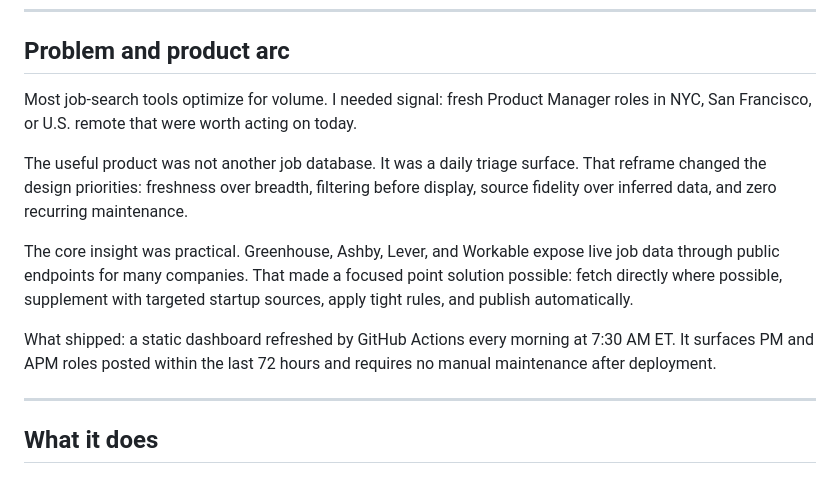
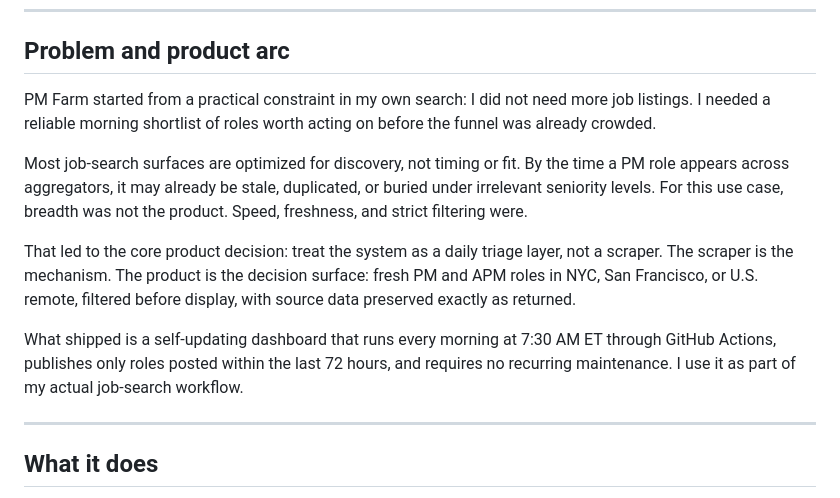
Before and after one commit to spEROwli/pm-farm, a Markdown page: README.md, the part around the change. Rendered like a GitHub page.

Commit message:
Strengthen README product arc

```diff
--- a/README.md
+++ b/README.md
@@ -10,13 +10,13 @@ PM Farm is a self-updating job-search triage tool I built during my Product Mana
 
 ## Problem and product arc
 
-Most job-search tools optimize for volume. I needed signal: fresh Product Manager roles in NYC, San Francisco, or U.S. remote that were worth acting on today.
+PM Farm started from a practical constraint in my own search: I did not need more job listings. I needed a reliable morning shortlist of roles worth acting on before the funnel was already crowded.
 
-The useful product was not another job database. It was a daily triage surface. That reframe changed the design priorities: freshness over breadth, filtering before display, source fidelity over inferred data, and zero recurring maintenance.
+Most job-search surfaces are optimized for discovery, not timing or fit. By the time a PM role appears across aggregators, it may already be stale, duplicated, or buried under irrelevant seniority levels. For this use case, breadth was not the product. Speed, freshness, and strict filtering were.
 
-The core insight was practical. Greenhouse, Ashby, Lever, and Workable expose live job data through public endpoints for many companies. That made a focused point solution possible: fetch directly where possible, supplement with targeted startup sources, apply tight rules, and publish automatically.
+That led to the core product decision: treat the system as a daily triage layer, not a scraper. The scraper is the mechanism. The product is the decision surface: fresh PM and APM roles in NYC, San Francisco, or U.S. remote, filtered before display, with source data preserved exactly as returned.
 
-What shipped: a static dashboard refreshed by GitHub Actions every morning at 7:30 AM ET. It surfaces PM and APM roles posted within the last 72 hours and requires no manual maintenance after deployment.
+What shipped is a self-updating dashboard that runs every morning at 7:30 AM ET through GitHub Actions, publishes only roles posted within the last 72 hours, and requires no recurring maintenance. I use it as part of my actual job-search workflow.
 
 ---
 
```
